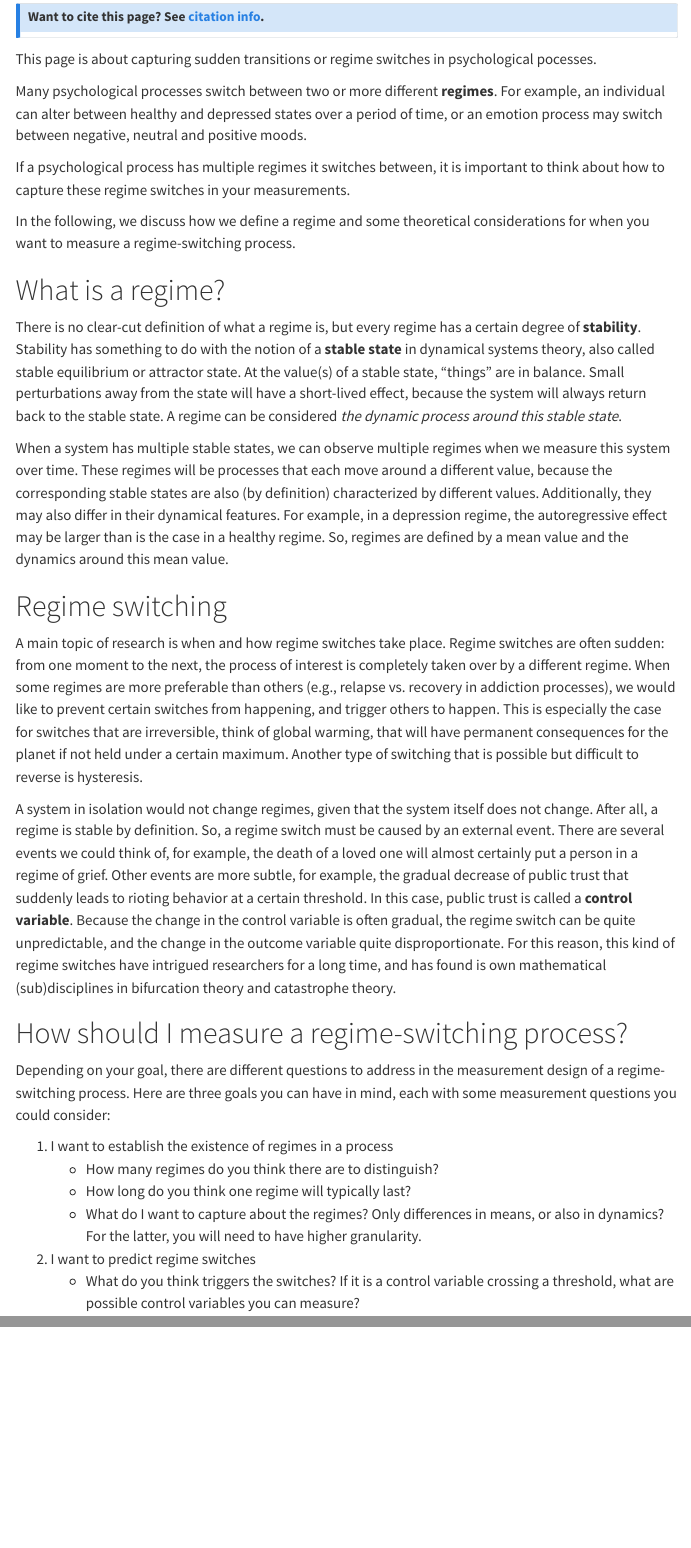
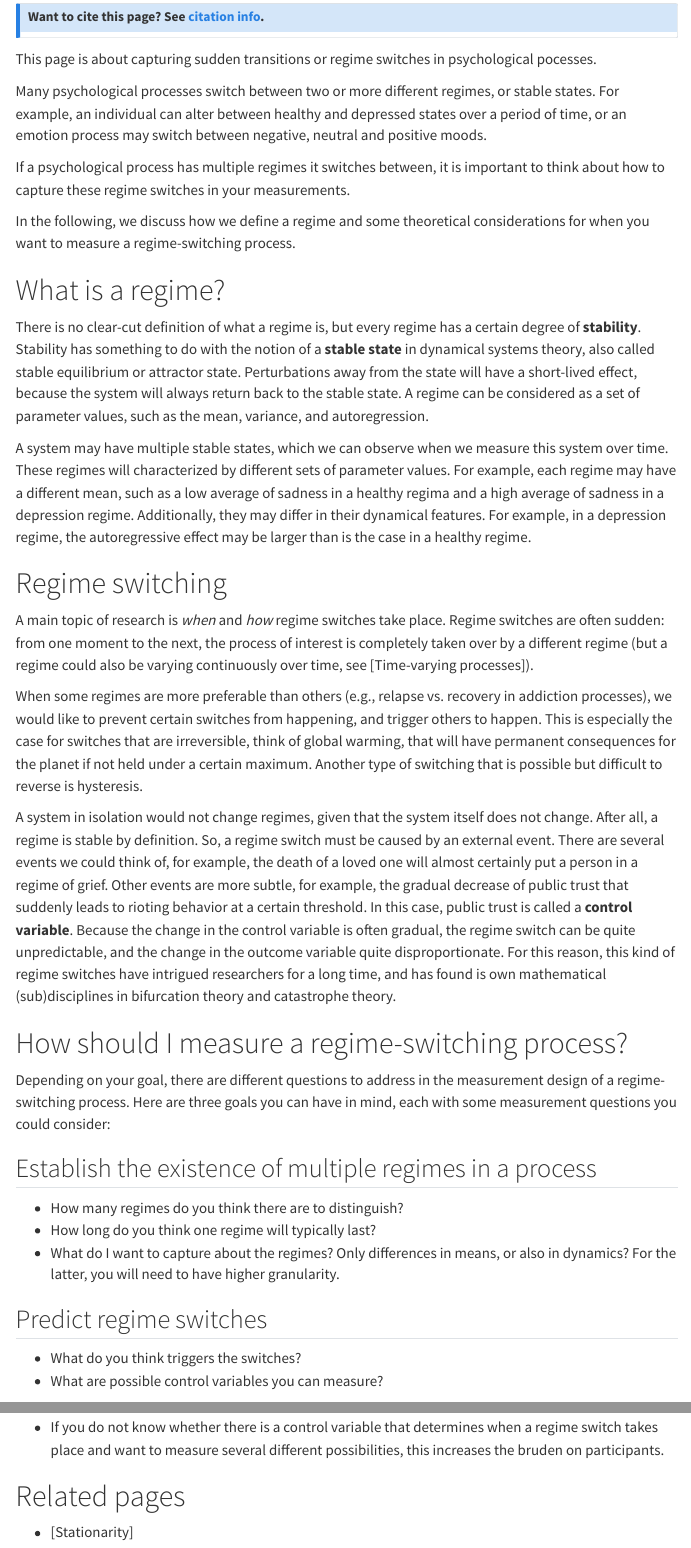
Before and after one commit to UtrechtUniversity/matilda, a Quarto document (substantive-theory/ergodicity/regime-switching-processes.qmd): the page in a window 1100 px wide, from 330 px down, and a second part further down, joined at a grey line. Rendered offline with R 4.5, knitr and Pandoc in place of Quarto, with nearby package versions; menus at the side of the page are left out.

Commit message:
update title and pages event relation and regime switches

```diff
--- a/substantive-theory/ergodicity/regime-switching-processes.qmd
+++ b/substantive-theory/ergodicity/regime-switching-processes.qmd
@@ -38,7 +38,7 @@ google-scholar: true
 
 This page is about capturing sudden transitions or regime switches in psychological pocesses.
 
-Many psychological processes switch between two or more different **regimes**. For example, an individual can alter between healthy and depressed states over a period of time, or an emotion process may switch between negative, neutral and positive moods.
+Many psychological processes switch between two or more different regimes, or stable states. For example, an individual can alter between healthy and depressed states over a period of time, or an emotion process may switch between negative, neutral and positive moods.
 
 If a psychological process has multiple regimes it switches between, it is important to think about how to capture these regime switches in your measurements.
 
@@ -46,13 +46,15 @@ In the following, we discuss how we define a regime and some theoretical conside
 
 # What is a regime?
 
-There is no clear-cut definition of what a regime is, but every regime has a certain degree of **stability**. Stability has something to do with the notion of a **stable state** in dynamical systems theory, also called stable equilibrium or attractor state. At the value(s) of a stable state, "things" are in balance. Small perturbations away from the state will have a short-lived effect, because the system will always return back to the stable state. A regime can be considered *the dynamic process around this stable state*.
+There is no clear-cut definition of what a regime is, but every regime has a certain degree of **stability**. Stability has something to do with the notion of a **stable state** in dynamical systems theory, also called stable equilibrium or attractor state. Perturbations away from the state will have a short-lived effect, because the system will always return back to the stable state. A regime can be considered as a set of parameter values, such as the mean, variance, and autoregression.
 
-When a system has multiple stable states, we can observe multiple regimes when we measure this system over time. These regimes will be processes that each move around a different value, because the corresponding stable states are also (by definition) characterized by different values. Additionally, they may also differ in their dynamical features. For example, in a depression regime, the autoregressive effect may be larger than is the case in a healthy regime. So, regimes are defined by a mean value and the dynamics around this mean value.
+A system may have multiple stable states, which we can observe when we measure this system over time. These regimes will characterized by different sets of parameter values. For example, each regime may have a different mean, such as a low average of sadness in a healthy regima and a high average of sadness in a depression regime. Additionally, they may differ in their dynamical features. For example, in a depression regime, the autoregressive effect may be larger than is the case in a healthy regime.
 
 # Regime switching
 
-A main topic of research is when and how regime switches take place. Regime switches are often sudden: from one moment to the next, the process of interest is completely taken over by a different regime. When some regimes are more preferable than others (e.g., relapse vs. recovery in addiction processes), we would like to prevent certain switches from happening, and trigger others to happen. This is especially the case for switches that are irreversible, think of global warming, that will have permanent consequences for the planet if not held under a certain maximum. Another type of switching that is possible but difficult to reverse is hysteresis.
+A main topic of research is *when* and *how* regime switches take place. Regime switches are often sudden: from one moment to the next, the process of interest is completely taken over by a different regime (but a regime could also be varying continuously over time, see [Time-varying processes]).
+
+When some regimes are more preferable than others (e.g., relapse vs. recovery in addiction processes), we would like to prevent certain switches from happening, and trigger others to happen. This is especially the case for switches that are irreversible, think of global warming, that will have permanent consequences for the planet if not held under a certain maximum. Another type of switching that is possible but difficult to reverse is hysteresis.
 
 A system in isolation would not change regimes, given that the system itself does not change. After all, a regime is stable by definition. So, a regime switch must be caused by an external event. There are several events we could think of, for example, the death of a loved one will almost certainly put a person in a regime of grief. Other events are more subtle, for example, the gradual decrease of public trust that suddenly leads to rioting behavior at a certain threshold. In this case, public trust is called a **control variable**. Because the change in the control variable is often gradual, the regime switch can be quite unpredictable, and the change in the outcome variable quite disproportionate. For this reason, this kind of regime switches have intrigued researchers for a long time, and has found is own mathematical (sub)disciplines in bifurcation theory and catastrophe theory.
 
@@ -60,10 +62,12 @@ A system in isolation would not change regimes, given that the system itself doe
 
 Depending on your goal, there are different questions to address in the measurement design of a regime-switching process. Here are three goals you can have in mind, each with some measurement questions you could consider:
 
-1. I want to establish the existence of regimes in a process
-    - How many regimes do you think there are to distinguish?
-    - How long do you think one regime will typically last?
-    - What do I want to capture about the regimes? Only differences in means, or also in dynamics? For the latter, you will need to have higher granularity.
+## Establish the existence of multiple regimes in a process
 
-2. I want to predict regime switches
-    - What do you think triggers the switches? If it is a control variable crossing a threshold, what are possible control variables you can measure?
+- How many regimes do you think there are to distinguish?
+- How long do you think one regime will typically last?
+- What do I want to capture about the regimes? Only differences in means, or also in dynamics? For the latter, you will need to have higher granularity.
+
+## Predict regime switches
+- What do you think triggers the switches?
+- What are possible control variables you can measure?
@@ -69,0 +77,5 @@ Depending on your goal, there are different questions to address in the measurem
+- If you do not know whether there is a control variable that determines when a regime switch takes place and want to measure several different possibilities, this increases the bruden on participants.
+
+# Related pages
+
+- [Stationarity]
```
Also changed, not shown: index.qmd (+1 -1 lines), substantive-theory/context-events/event-relations.qmd (+13 -14 lines), substantive-theory/ergodicity/regime-switching-processes.qmd (3 more changed lines).
